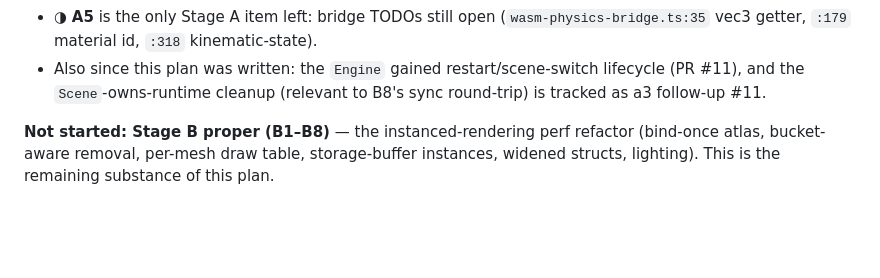
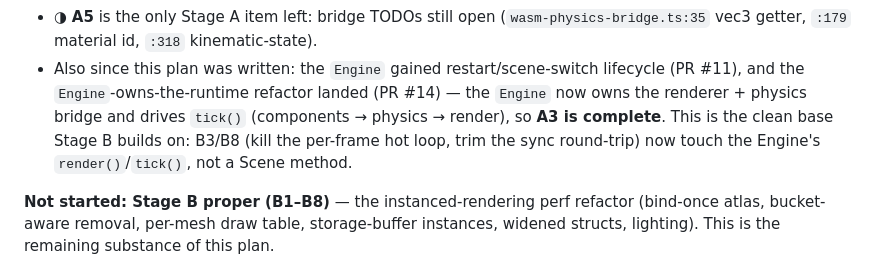
Before and after one commit to quosa/webity, a Markdown page: docs/instanced-rendering-refactor-plan.md, the part around the change. GitHub-like rendering; blank space fills up the shorter version.

```diff
--- a/docs/instanced-rendering-refactor-plan.md
+++ b/docs/instanced-rendering-refactor-plan.md
@@ -40,7 +40,10 @@ Most of **Stage A** landed — but via the separate **A3 scene-first engine API*
 - ◑ **A5** is the only Stage A item left: bridge TODOs still open (`wasm-physics-bridge.ts:35` vec3
   getter, `:179` material id, `:318` kinematic-state).
 - Also since this plan was written: the `Engine` gained restart/scene-switch lifecycle (PR #11), and the
-  `Scene`-owns-runtime cleanup (relevant to B8's sync round-trip) is tracked as a3 follow-up #11.
+  `Engine`-owns-the-runtime refactor landed (PR #14) — the `Engine` now owns the renderer + physics
+  bridge and drives `tick()` (components → physics → render), so **A3 is complete**. This is the clean
+  base Stage B builds on: B3/B8 (kill the per-frame hot loop, trim the sync round-trip) now touch the
+  Engine's `render()`/`tick()`, not a Scene method.
 
 **Not started: Stage B proper (B1–B8)** — the instanced-rendering perf refactor (bind-once atlas,
 bucket-aware removal, per-mesh draw table, storage-buffer instances, widened structs, lighting). This is
```
Also changed, not shown: docs/a3-scene-first-engine-api-plan.md (+19 -22 lines).
